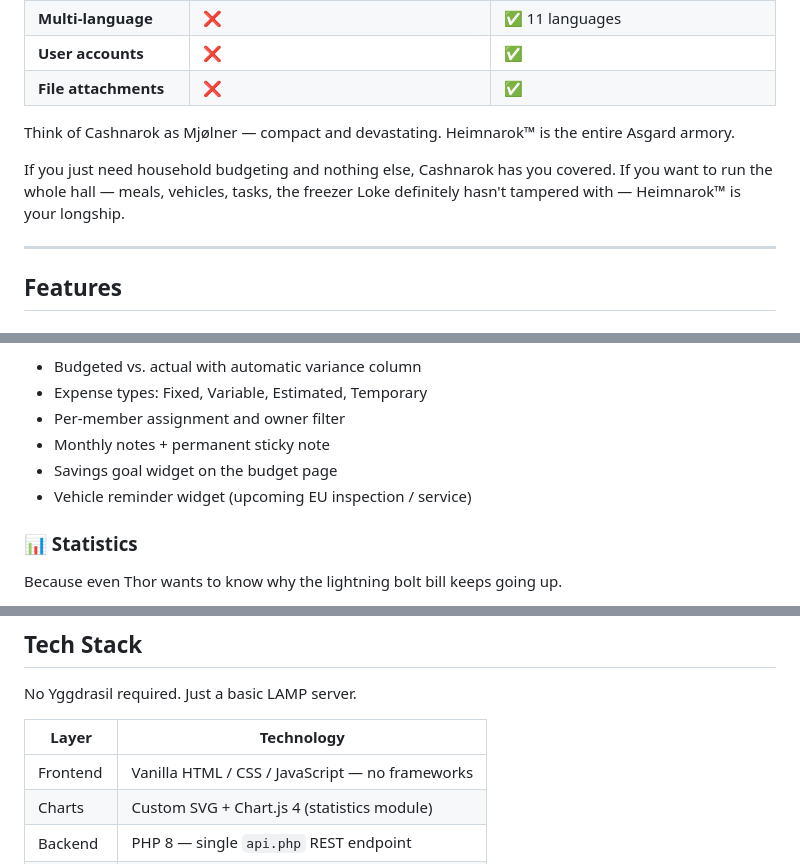
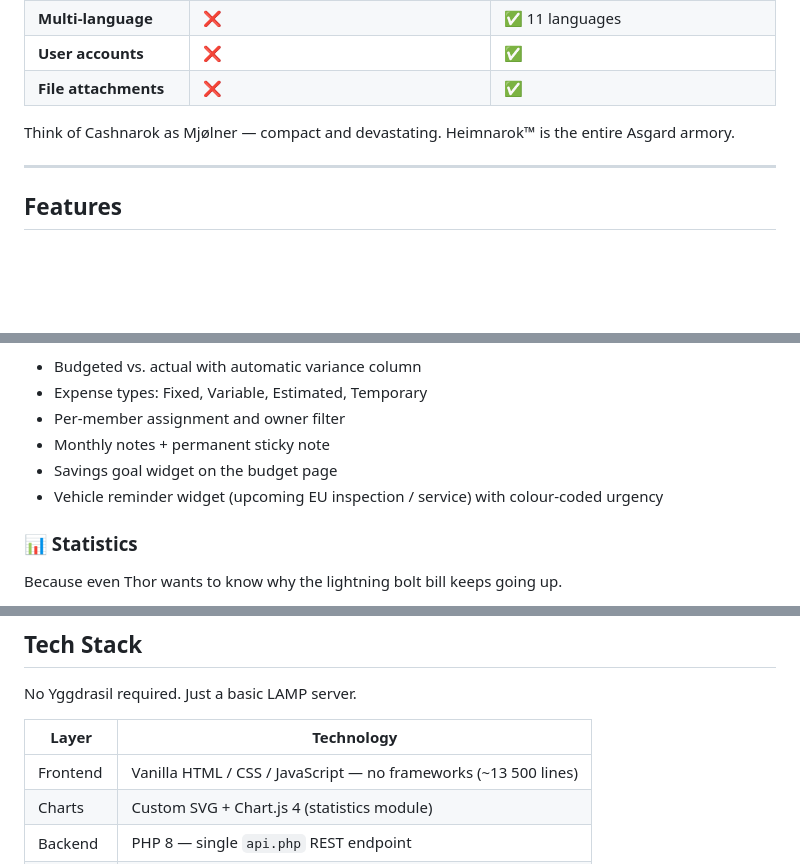
Before and after one commit to kernelPanicMode/heimnarok, a Markdown page: README.md, 3 parts joined by grey strips. Drawn GitHub-style; blank space fills up the shorter version.

```diff
--- a/README.md
+++ b/README.md
@@ -33,8 +45,6 @@ Heimnarok™ is the elder sibling of **[Cashnarok](https://github.com/kernelPani
 
 Think of Cashnarok as Mjølner — compact and devastating. Heimnarok™ is the entire Asgard armory.
 
-If you just need household budgeting and nothing else, Cashnarok has you covered. If you want to run the whole hall — meals, vehicles, tasks, the freezer Loke definitely hasn't tampered with — Heimnarok™ is your longship.
-
 ---
 
 ## Features
@@ -47,7 +57,7 @@ Monthly budget sheets with income and expense tracking. Compare budgeted vs. act
 - Per-member assignment and owner filter
 - Monthly notes + permanent sticky note
 - Savings goal widget on the budget page
-- Vehicle reminder widget (upcoming EU inspection / service)
+- Vehicle reminder widget (upcoming EU inspection / service) with colour-coded urgency
 
 ### 📊 Statistics
 Because even Thor wants to know why the lightning bolt bill keeps going up.
@@ -142,7 +156,7 @@ No Yggdrasil required. Just a basic LAMP server.
 
 | Layer | Technology |
 |-------|-----------|
-| Frontend | Vanilla HTML / CSS / JavaScript — no frameworks |
+| Frontend | Vanilla HTML / CSS / JavaScript — no frameworks (~13 500 lines) |
 | Charts | Custom SVG + Chart.js 4 (statistics module) |
 | Backend | PHP 8 — single `api.php` REST endpoint |
 | Database | MariaDB via PDO |
```
Also changed, not shown: other parts of README.md (+45 -22 lines).
